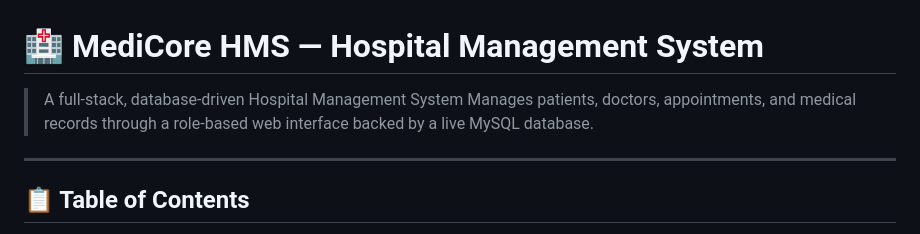
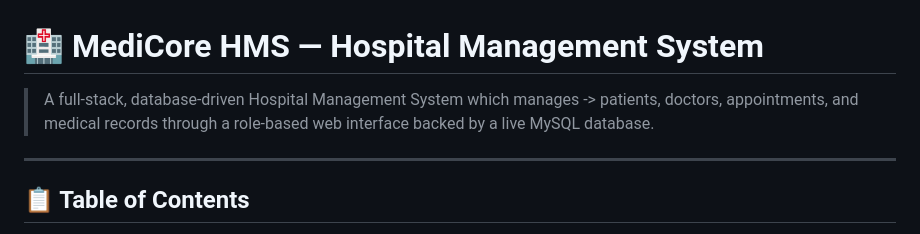
Before and after one commit to dewanshi-goel/MediCore-HMS, a Markdown page: README.md, the part around the change. GitHub-like rendering.

```diff
--- a/README.md
+++ b/README.md
@@ -1,7 +1,6 @@
 # 🏥 MediCore HMS — Hospital Management System
 
-> A full-stack, database-driven Hospital Management System
-> Manages patients, doctors, appointments, and medical records through a role-based web interface backed by a live MySQL database.
+> A full-stack, database-driven Hospital Management System which manages -> patients, doctors, appointments, and medical records through a role-based web interface backed by a live MySQL database.
 
 ---
 
```
